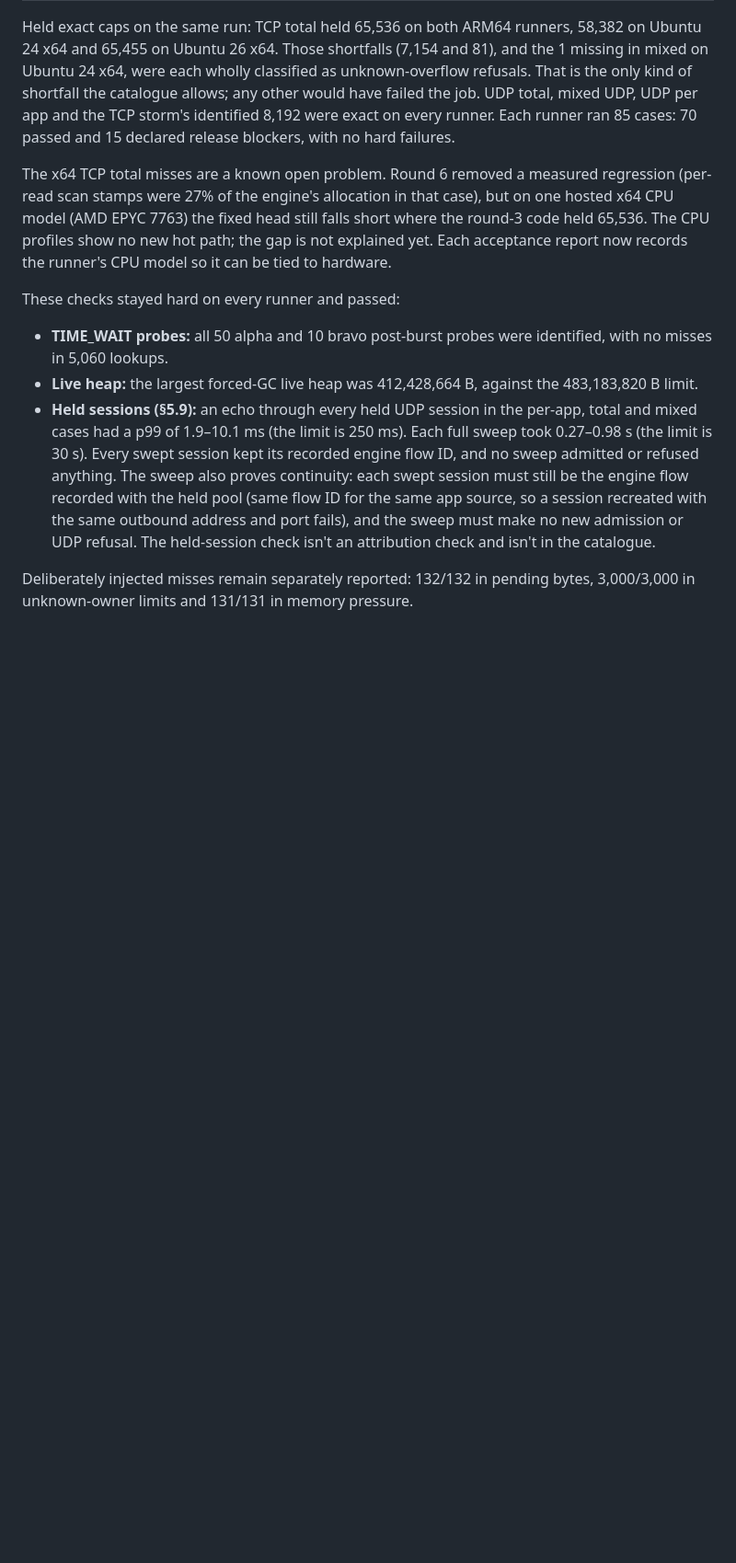
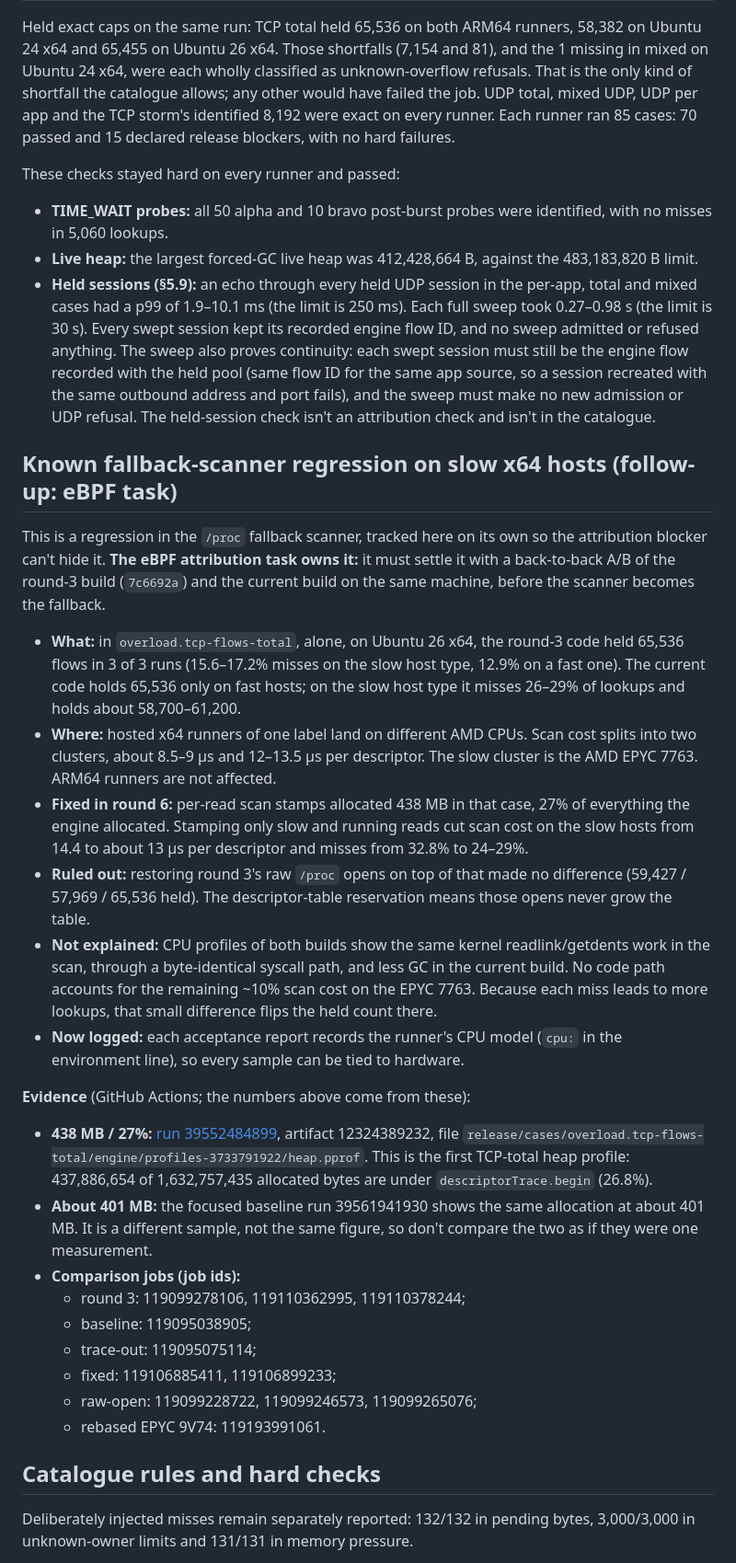
Before and after one commit to AyoubAchour/net-switch, a Markdown page: docs/linux-release-blockers.md, the part around one of its changes. Shown at 92% size. Drawn GitHub-style; blank space fills up the shorter version.

Commit message:
Record the slow-x64 fallback-scanner regression as an eBPF follow-up
The round-3 scanner held 65,536 TCP flows on every host type; the current
one falls short on the AMD EPYC 7763. Give it its own section with the
numbers, what round 6 fixed and ruled out, and the same-machine A/B the
eBPF task must run, so the attribution blocker doesn't hide it.

```diff
--- a/docs/linux-release-blockers.md
+++ b/docs/linux-release-blockers.md
@@ -49,13 +50,6 @@ UDP, UDP per app and the TCP storm's identified 8,192 were exact on every
 runner. Each runner ran 85 cases: 70 passed and 15 declared release blockers,
 with no hard failures.
 
-The x64 TCP total misses are a known open problem. Round 6 removed a measured
-regression (per-read scan stamps were 27% of the engine's allocation in that
-case), but on one hosted x64 CPU model (AMD EPYC 7763) the fixed head still
-falls short where the round-3 code held 65,536. The CPU profiles show no new
-hot path; the gap is not explained yet. Each acceptance report now records the
-runner's CPU model so it can be tied to hardware.
-
 These checks stayed hard on every runner and passed:
 - **TIME_WAIT probes:** all 50 alpha and 10 bravo post-burst probes were
   identified, with no misses in 5,060 lookups.
@@ -71,6 +65,58 @@ flow recorded with the held pool (same flow ID for the same app source, so a
 session recreated with the same outbound address and port fails), and the
 sweep must make no new admission or UDP refusal.
 The held-session check isn't an attribution check and isn't in the catalogue.
+
+## Known fallback-scanner regression on slow x64 hosts (follow-up: eBPF task)
+
+This is a regression in the `/proc` fallback scanner, tracked here on its own
+so the attribution blocker can't hide it. **The eBPF attribution task owns
+it:** it must settle it with a back-to-back A/B of the round-3 build
+(`7c6692a`) and the current build on the same machine, before the scanner
+becomes the fallback.
+
+- **What:** in `overload.tcp-flows-total`, alone, on Ubuntu 26 x64, the
+  round-3 code held 65,536 flows in 3 of 3 runs (15.6–17.2% misses on the slow
+  host type, 12.9% on a fast one). The current code holds 65,536 only on fast
+  hosts; on the slow host type it misses 26–29% of lookups and holds about
+  58,700–61,200.
+- **Where:** hosted x64 runners of one label land on different AMD CPUs. Scan
+  cost splits into two clusters, about 8.5–9 µs and 12–13.5 µs per
+  descriptor. The slow cluster is the AMD EPYC 7763. ARM64 runners are not
+  affected.
+- **Fixed in round 6:** per-read scan stamps allocated 438 MB in that case,
+  27% of everything the engine allocated. Stamping only slow and running reads
+  cut scan cost on the slow hosts from 14.4 to about 13 µs per descriptor and
+  misses from 32.8% to 24–29%.
+- **Ruled out:** restoring round 3's raw `/proc` opens on top of that made no
+  difference (59,427 / 57,969 / 65,536 held). The descriptor-table
+  reservation means those opens never grow the table.
+- **Not explained:** CPU profiles of both builds show the same kernel
+  readlink/getdents work in the scan, through a byte-identical syscall path,
+  and less GC in the current build. No code path accounts for the remaining
+  ~10% scan cost on the EPYC 7763. Because each miss leads to more lookups,
+  that small difference flips the held count there.
+- **Now logged:** each acceptance report records the runner's CPU model
+  (`cpu:` in the environment line), so every sample can be tied to hardware.
+
+**Evidence** (GitHub Actions; the numbers above come from these):
+
+- **438 MB / 27%:** [run 39552484899](https://github.com/AyoubAchour/net-switch/actions/runs/39552484899),
+  artifact 12324389232, file
+  `release/cases/overload.tcp-flows-total/engine/profiles-3733791922/heap.pprof`.
+  This is the first TCP-total heap profile: 437,886,654 of 1,632,757,435
+  allocated bytes are under `descriptorTrace.begin` (26.8%).
+- **About 401 MB:** the focused baseline run 39561941930 shows the same
+  allocation at about 401 MB. It is a different sample, not the same figure, so
+  don't compare the two as if they were one measurement.
+- **Comparison jobs (job ids):**
+  - round 3: 119099278106, 119110362995, 119110378244;
+  - baseline: 119095038905;
+  - trace-out: 119095075114;
+  - fixed: 119106885411, 119106899233;
+  - raw-open: 119099228722, 119099246573, 119099265076;
+  - rebased EPYC 9V74: 119193991061.
+
+## Catalogue rules and hard checks
 
 Deliberately injected misses remain separately reported: 132/132 in pending
 bytes, 3,000/3,000 in unknown-owner limits and 131/131 in memory pressure.
```
Also changed, not shown: other parts of docs/linux-release-blockers.md (+3 -2 lines).
